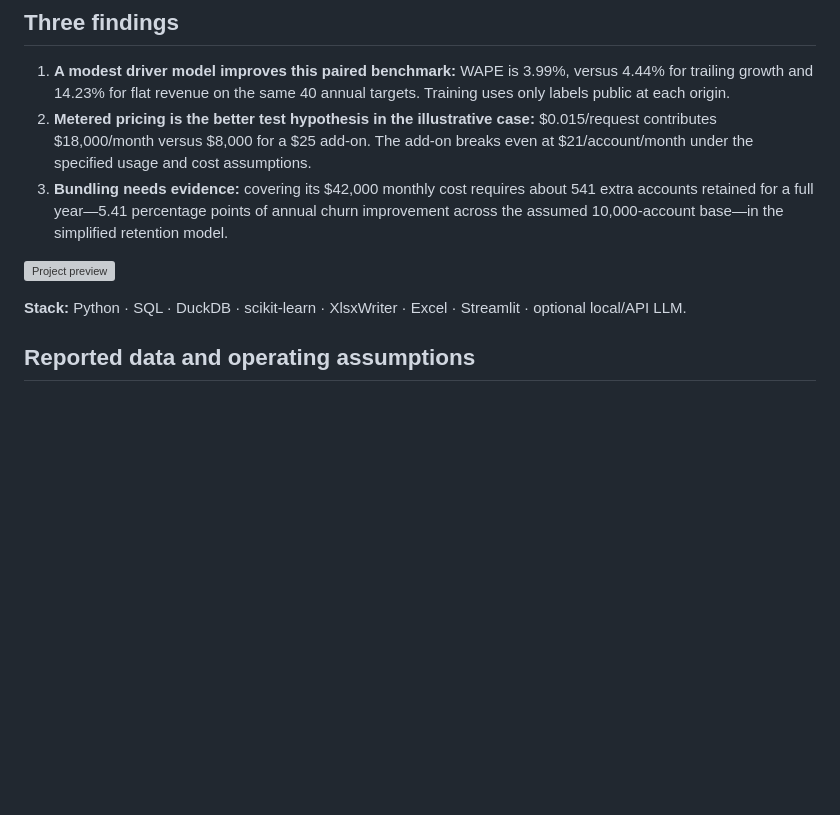
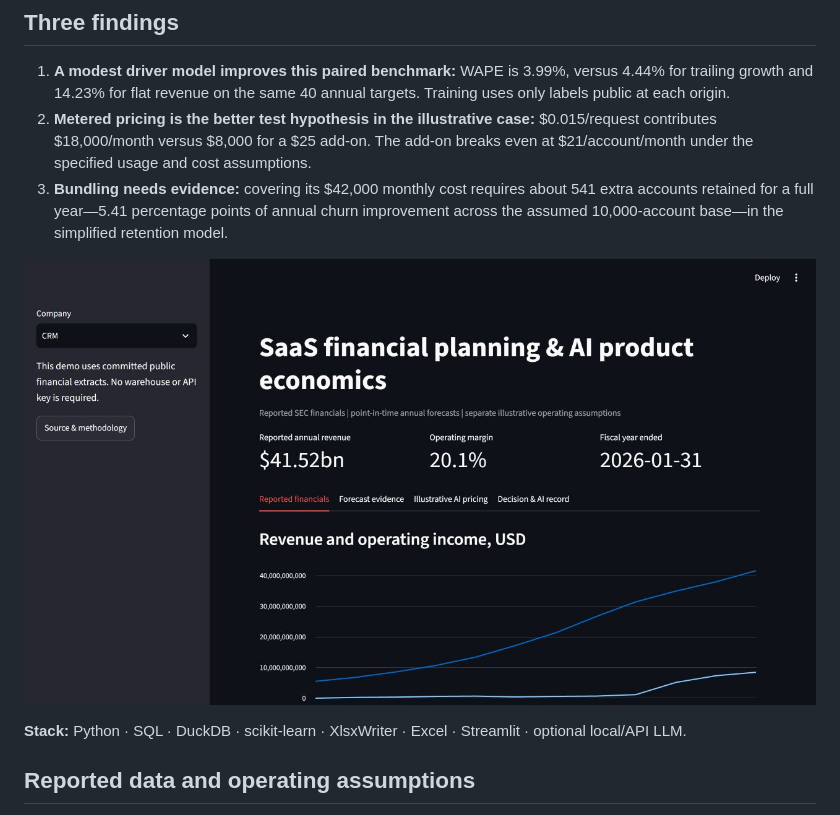
Before and after one commit to Dineshsatti90/saas-finance-intelligence, a Markdown page: README.md, the part around the change. Rendered like a GitHub page; pictures changed too: docs/screenshots/overview.jpg (added); blank space fills up the shorter version; grey boxes are pictures that could not be loaded.

Commit message:
Add real dashboard screenshots and align documentation with the populated model

```diff
--- a/README.md
+++ b/README.md
@@ -16,7 +16,7 @@ Real SEC financials, expanding-window forecast evaluation and a populated Excel
 2. **Metered pricing is the better test hypothesis in the illustrative case:** $0.015/request contributes $18,000/month versus $8,000 for a $25 add-on. The add-on breaks even at $21/account/month under the specified usage and cost assumptions.
 3. **Bundling needs evidence:** covering its $42,000 monthly cost requires about 541 extra accounts retained for a full year—5.41 percentage points of annual churn improvement across the assumed 10,000-account base—in the simplified retention model.
 
-![Project preview](outputs/saas-finance/Summary.png)
+![Project preview](docs/screenshots/overview.jpg)
 
 **Stack:** Python · SQL · DuckDB · scikit-learn · XlsxWriter · Excel · Streamlit · optional local/API LLM.
 
```
Also changed, not shown: reports/decision_memo.md (+4 -2 lines), docs/screenshots/pricing.jpg (added), 2 other files.
